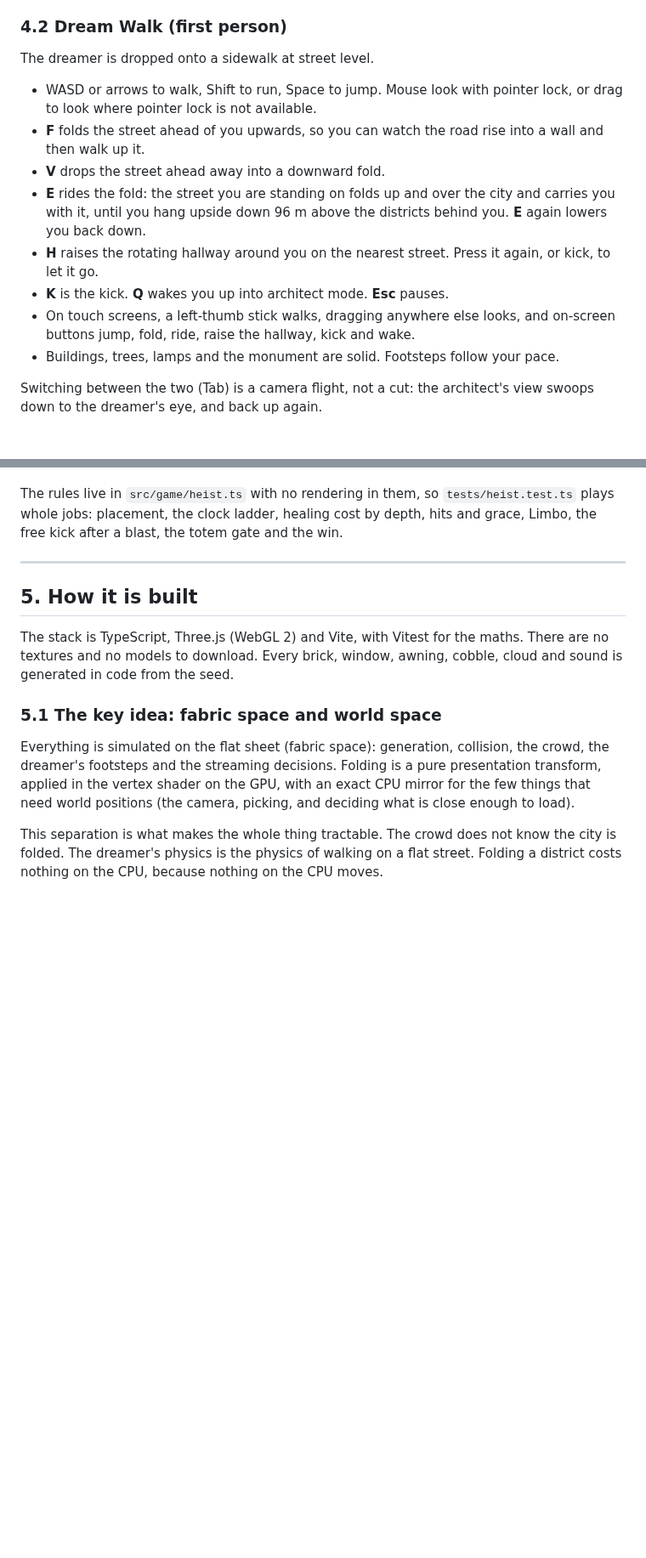
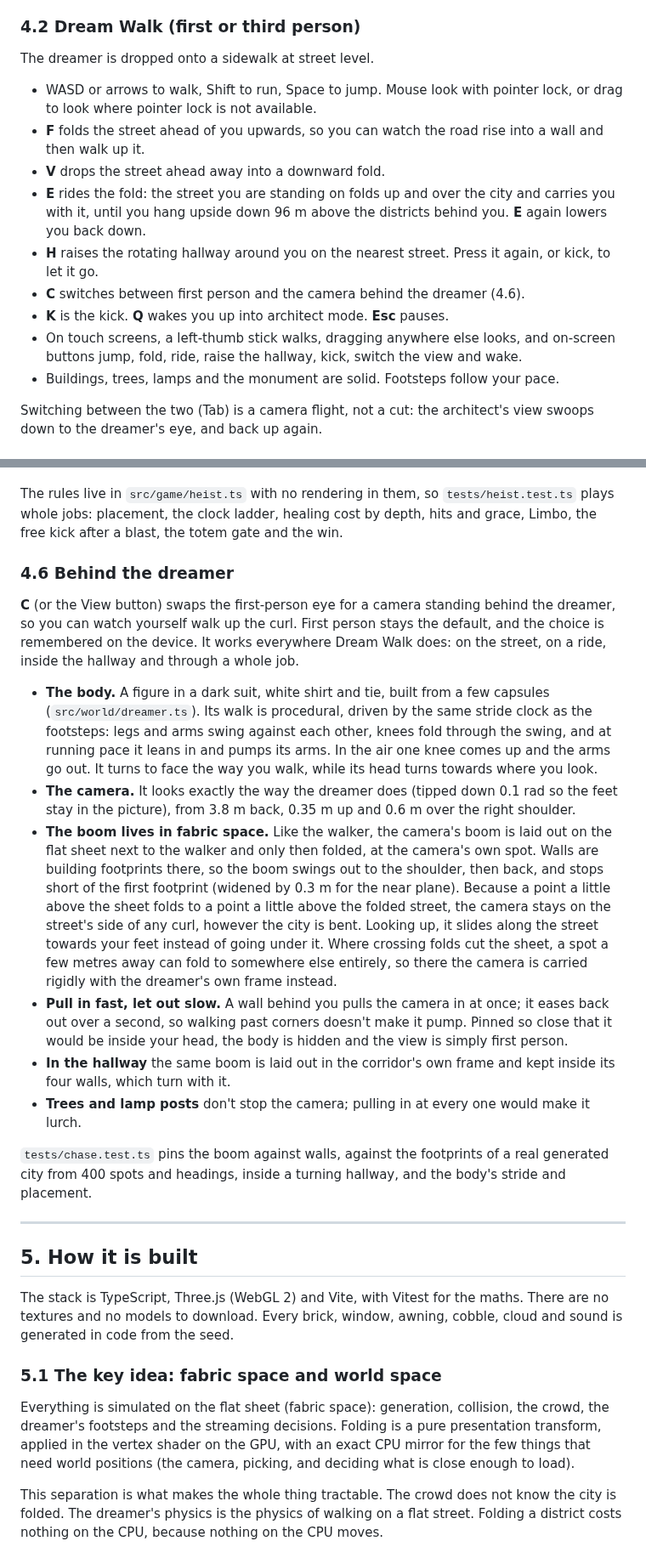
Before and after one commit to msavastano/Inception-City, a Markdown page: docs/CITY_PLAN.md, 2 parts joined by grey strips. Shown at 85% size. Rendered like a GitHub page; blank space fills up the shorter version.

```diff
--- a/docs/CITY_PLAN.md
+++ b/docs/CITY_PLAN.md
@@ -87,7 +87,7 @@ The architect looks down on the city like a model on a table.
 - **Fold list:** every fold is listed with its direction and a live angle slider, so you can sculpt after the fact. Undo removes the newest fold.
 - **Share:** the whole dream (seed, level, time, folds and quality) fits in the URL hash, so a link reproduces exactly what you see.
 
-### 4.2 Dream Walk (first person)
+### 4.2 Dream Walk (first or third person)
 
 The dreamer is dropped onto a sidewalk at street level.
 
@@ -96,8 +96,9 @@ The dreamer is dropped onto a sidewalk at street level.
 - **V** drops the street ahead away into a downward fold.
 - **E** rides the fold: the street you are standing on folds up and over the city and carries you with it, until you hang upside down 96 m above the districts behind you. **E** again lowers you back down.
 - **H** raises the rotating hallway around you on the nearest street. Press it again, or kick, to let it go.
+- **C** switches between first person and the camera behind the dreamer (4.6).
 - **K** is the kick. **Q** wakes you up into architect mode. **Esc** pauses.
-- On touch screens, a left-thumb stick walks, dragging anywhere else looks, and on-screen buttons jump, fold, ride, raise the hallway, kick and wake.
+- On touch screens, a left-thumb stick walks, dragging anywhere else looks, and on-screen buttons jump, fold, ride, raise the hallway, kick, switch the view and wake.
 - Buildings, trees, lamps and the monument are solid. Footsteps follow your pace.
 
 Switching between the two (Tab) is a camera flight, not a cut: the architect's view swoops down to the dreamer's eye, and back up again.
@@ -133,6 +134,19 @@ A game played in Dream Walk ("Take the job" on the intro): go down three dreams,
 - **Winning.** Take Level 1's kick (or crash Level 1) with the idea planted. The end card keeps the best topside time per job on your device, and "Share this job" links `#job=<seed>` so someone else can run the same three cities.
 
 The rules live in `src/game/heist.ts` with no rendering in them, so `tests/heist.test.ts` plays whole jobs: placement, the clock ladder, healing cost by depth, hits and grace, Limbo, the free kick after a blast, the totem gate and the win.
+
+### 4.6 Behind the dreamer
+
+**C** (or the View button) swaps the first-person eye for a camera standing behind the dreamer, so you can watch yourself walk up the curl. First person stays the default, and the choice is remembered on the device. It works everywhere Dream Walk does: on the street, on a ride, inside the hallway and through a whole job.
+
+- **The body.** A figure in a dark suit, white shirt and tie, built from a few capsules (`src/world/dreamer.ts`). Its walk is procedural, driven by the same stride clock as the footsteps: legs and arms swing against each other, knees fold through the swing, and at running pace it leans in and pumps its arms. In the air one knee comes up and the arms go out. It turns to face the way you walk, while its head turns towards where you look.
+- **The camera.** It looks exactly the way the dreamer does (tipped down 0.1 rad so the feet stay in the picture), from 3.8 m back, 0.35 m up and 0.6 m over the right shoulder.
+- **The boom lives in fabric space.** Like the walker, the camera's boom is laid out on the flat sheet next to the walker and only then folded, at the camera's own spot. Walls are building footprints there, so the boom swings out to the shoulder, then back, and stops short of the first footprint (widened by 0.3 m for the near plane). Because a point a little above the sheet folds to a point a little above the folded street, the camera stays on the street's side of any curl, however the city is bent. Looking up, it slides along the street towards your feet instead of going under it. Where crossing folds cut the sheet, a spot a few metres away can fold to somewhere else entirely, so there the camera is carried rigidly with the dreamer's own frame instead.
+- **Pull in fast, let out slow.** A wall behind you pulls the camera in at once; it eases back out over a second, so walking past corners doesn't make it pump. Pinned so close that it would be inside your head, the body is hidden and the view is simply first person.
+- **In the hallway** the same boom is laid out in the corridor's own frame and kept inside its four walls, which turn with it.
+- **Trees and lamp posts** don't stop the camera; pulling in at every one would make it lurch.
+
+`tests/chase.test.ts` pins the boom against walls, against the footprints of a real generated city from 400 spots and headings, inside a turning hallway, and the body's stride and placement.
 
 ---
 
```
Also changed, not shown: other parts of docs/CITY_PLAN.md (+7 -3 lines), README.md (+6 -3 lines), docs/images/behind-curl.jpg (added), docs/images/behind-street.jpg (added), 9 other files.
